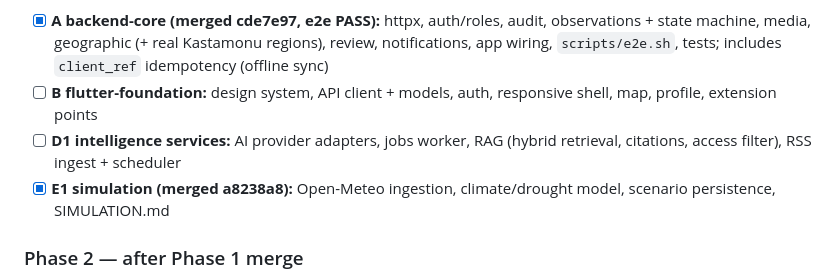
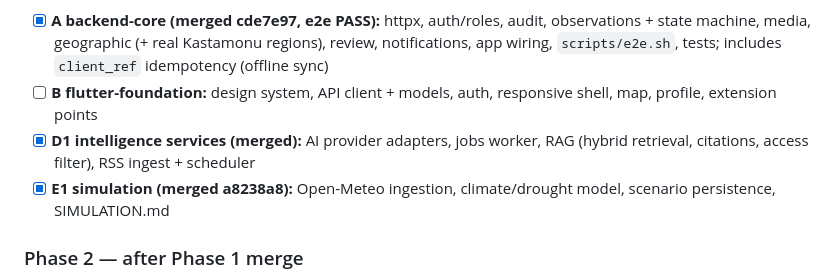
Before and after one commit to BugraAkdemir/eco-terminal, a Markdown page: plan.md, the part around the change. Drawn GitHub-style.

```diff
--- a/plan.md
+++ b/plan.md
@@ -40,7 +40,7 @@ Toolchain: Go 1.27.1, Flutter 3.44.6 / Dart 3.12.2, gcc. Verifiable here: backen
 
 - [x] **A backend-core (merged cde7e97, e2e PASS):** httpx, auth/roles, audit, observations + state machine, media, geographic (+ real Kastamonu regions), review, notifications, app wiring, `scripts/e2e.sh`, tests; includes `client_ref` idempotency (offline sync)
 - [ ] **B flutter-foundation:** design system, API client + models, auth, responsive shell, map, profile, extension points
-- [ ] **D1 intelligence services:** AI provider adapters, jobs worker, RAG (hybrid retrieval, citations, access filter), RSS ingest + scheduler
+- [x] **D1 intelligence services (merged):** AI provider adapters, jobs worker, RAG (hybrid retrieval, citations, access filter), RSS ingest + scheduler
 - [x] **E1 simulation (merged a8238a8):** Open-Meteo ingestion, climate/drought model, scenario persistence, SIMULATION.md
 
 ### Phase 2 — after Phase 1 merge
```
Also changed, not shown: handoff.md (+35 -0 lines).
